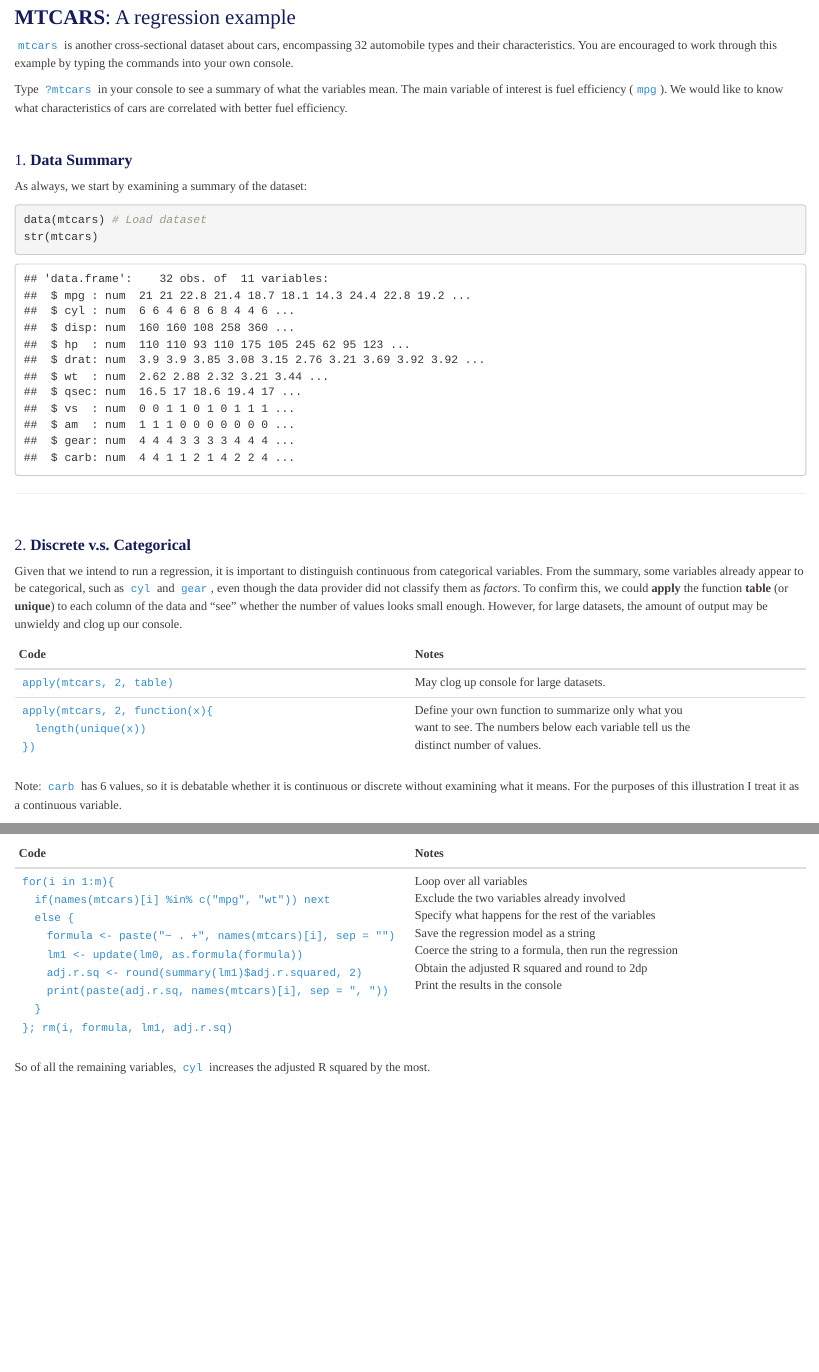
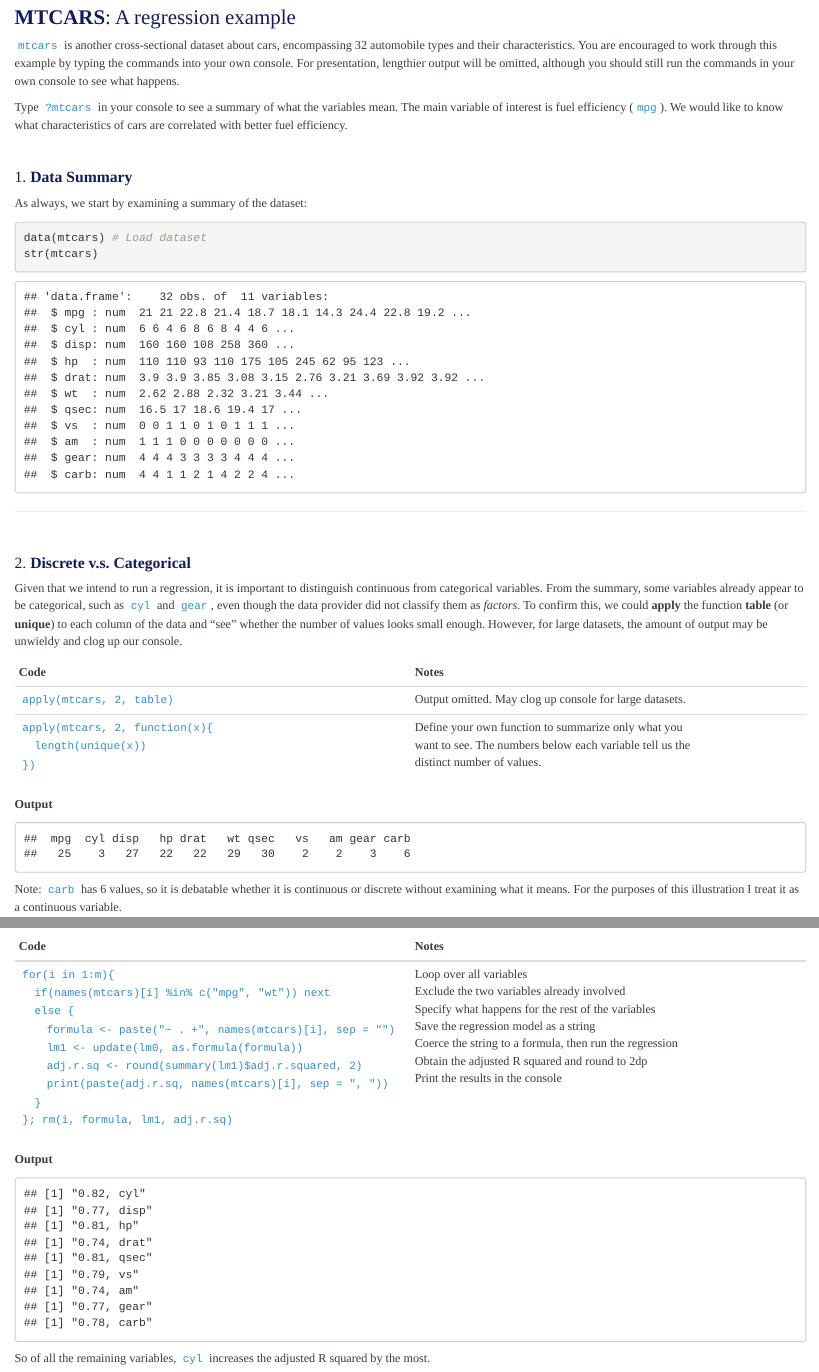
Before and after one commit to benchowjm/PyR_R, an R Markdown document (02_Basic_Illustration.Rmd): the page in a window 1100 px wide, from 1250 px down, and a second part further down, joined at a grey line. Rendered offline with R 4.5, knitr and Pandoc, with nearby package versions.

Commit message:
Added nicely formatted versions

````diff
--- a/02_Basic_Illustration.Rmd
+++ b/02_Basic_Illustration.Rmd
@@ -52,7 +52,7 @@ More things we can do:
 
 ### __MTCARS__: A regression example ###
 
-`mtcars` is another cross-sectional dataset about cars, encompassing 32 automobile types and their characteristics. You are encouraged to work through this example by typing the commands into your own console.
+`mtcars` is another cross-sectional dataset about cars, encompassing 32 automobile types and their characteristics. You are encouraged to work through this example by typing the commands into your own console. For presentation, lengthier output will be omitted, although you should still run the commands in your own console to see what happens.
 
 Type `?mtcars` in your console to see a summary of what the variables mean. The main variable of interest is fuel efficiency (`mpg`). We would like to know what characteristics of cars are correlated with better fuel efficiency.
 
@@ -77,8 +77,13 @@ Given that we intend to run a regression, it is important to distinguish continu
 
 Code         | Notes
 -------------|-------------
-`apply(mtcars, 2, table)`       | May clog up console for large datasets.
+`apply(mtcars, 2, table)`       | Output omitted. May clog up console for large datasets.
 `apply(mtcars, 2, function(x){`<br> &nbsp;&nbsp;&nbsp;&nbsp;`length(unique(x))` <br> `})` | Define your own function to summarize only what you <br> want to see. The numbers below each variable tell us the <br> distinct number of values.
+
+<b>Output</b>
+```{r, echo=F}
+apply(mtcars, 2, function(x) length(table(x)))
+```
 
 Note: `carb` has 6 values, so it is debatable whether it is continuous or discrete without examining what it means. For the purposes of this illustration I treat it as a continuous variable.
 
@@ -92,3 +97,9 @@ Code         | Notes
 `ndx <- which(vars<5)` | Select the variables that are categorical
 `m <- ncol(mtcars)` | Save the number of columns
 `for(i in 1:m){` <br>&nbsp;&nbsp;&nbsp;&nbsp;`if(i %in% ndx){` <br> &nbsp;&nbsp;&nbsp;&nbsp;&nbsp;&nbsp;&nbsp;&nbsp;`mtcars[,i] = factor(mtcars[,i])` <br>&nbsp;&nbsp;&nbsp;&nbsp;`}` <br> `}; rm(i)` | Loop over all columns <br> Only select categorical variables <br>Coerce variables to factor <br><br>Good to tidy the worksapce by removing unwanted objects
+
+```{r, echo = F}
+vars <- apply(mtcars, 2, function(x) length(table(x)))
+ndx <- which(vars<5) # Select the variables that are categorical
+m <- ncol(mtcars)
+for(i in 1:m){
@@ -110,3 +125,4 @@ Code         | Notes
 `corr.matrix <- cor(mtcars[,-ndx])`| Create the correlation matrix
 `round(corr.matrix, 2)`| Round the correlation matrix to 2dp
 
+<b>Output</b>
@@ -118,3 +139,5 @@ Code         | Notes
 -------------|-------------
 `lm0 <- lm(mpg ~ wt, data = mtcars)`| Runs a regression and saves the results
 `summary(lm0)` | The summary gives us a glimpse of the R squared value
+
+<b>Output</b>
@@ -129,6 +156,11 @@ Code         | Notes
 `names(summary(lm0))`| Output omitted
 `summary(lm0)$adj.r.squared`| This accesses the adjusted R squared value directly
 
+<b>Output</b>
+```{r, echo=F}
+summary(lm0)$adj.r.squared
+```
+
 --------
 
 Now let's see what happens to `adj.r.squared` if we add another variable:
@@ -138,6 +170,12 @@ Code         | Notes
 `lm1 <- update(lm0, ~ . + cyl)` | Add `cyl` to the regression using `update()`
 `summary(lm1)$adj.r.squared`| Check the adjusted R squared again
 
+<b>Output</b>
+```{r, echo = F}
+lm1 <- update(lm0, ~ . + cyl)
+summary(lm1)$adj.r.squared
+```
+
 --------
 
 In doing this, we have managed to extract the information we want - the adjusted R squared - without displaying all the other information we are not interested in. We can even find the most "appropriate" second variable through yet another more complicated loop:
@@ -146,4 +184,17 @@ Code         | Notes
 -------------|-------------
 `for(i in 1:m){`<br>&nbsp;&nbsp;&nbsp;&nbsp;`if(names(mtcars)[i] %in% c("mpg", "wt")) next`<br> &nbsp;&nbsp;&nbsp;&nbsp;`else {`<br>                       &nbsp;&nbsp;&nbsp;&nbsp;&nbsp;&nbsp;&nbsp;&nbsp;`formula <- paste("~ . +", names(mtcars)[i], sep = "")`<br> &nbsp;&nbsp;&nbsp;&nbsp;&nbsp;&nbsp;&nbsp;&nbsp;`lm1 <- update(lm0, as.formula(formula))`<br>   &nbsp;&nbsp;&nbsp;&nbsp;&nbsp;&nbsp;&nbsp;&nbsp;`adj.r.sq <- round(summary(lm1)$adj.r.squared, 2)`<br> &nbsp;&nbsp;&nbsp;&nbsp;&nbsp;&nbsp;&nbsp;&nbsp;`print(paste(adj.r.sq, names(mtcars)[i], sep = ", "))`<br> &nbsp;&nbsp;&nbsp;&nbsp;`}`<br> `}; rm(i, formula, lm1, adj.r.sq)`   | Loop over all variables <br> Exclude the two variables already involved <br> Specify what happens for the rest of the variables <br> Save the regression model as a string <br> Coerce the string to a formula, then run the regression <br> Obtain the adjusted R squared and round to 2dp <br> Print the results in the console <br>
 
+<b>Output</b>
+```{r, echo = F}
+for(i in 1:m){
+  if(names(mtcars)[i] %in% c("mpg", "wt")) next # Exclude the two variables already involved
+  else {
+    formula <- paste("~ . +", names(mtcars)[i], sep = "") # Save the regression model as a string
+    lm1 <- update(lm0, as.formula(formula)) # Coerce the string to a formula, then run the regression
+    adj.r.sq <- round(summary(lm1)$adj.r.squared, 2) # Obtain the adjusted R squared and round to 2dp
+    print(paste(adj.r.sq, names(mtcars)[i], sep = ", ")) # Print the result in the console
+  }
+}; rm(i, formula, lm1, adj.r.sq)
+```
+
 So of all the remaining variables, `cyl` increases the adjusted R squared by the most.
````
Also changed, not shown: 00_Installing_R.Rmd (+12 -21 lines), 00_Installing_R.html (added), 01_Functions.html (added), 02_Basic_Illustration.html (added), 02_Basic_Illustration.Rmd (13 more changed lines).
